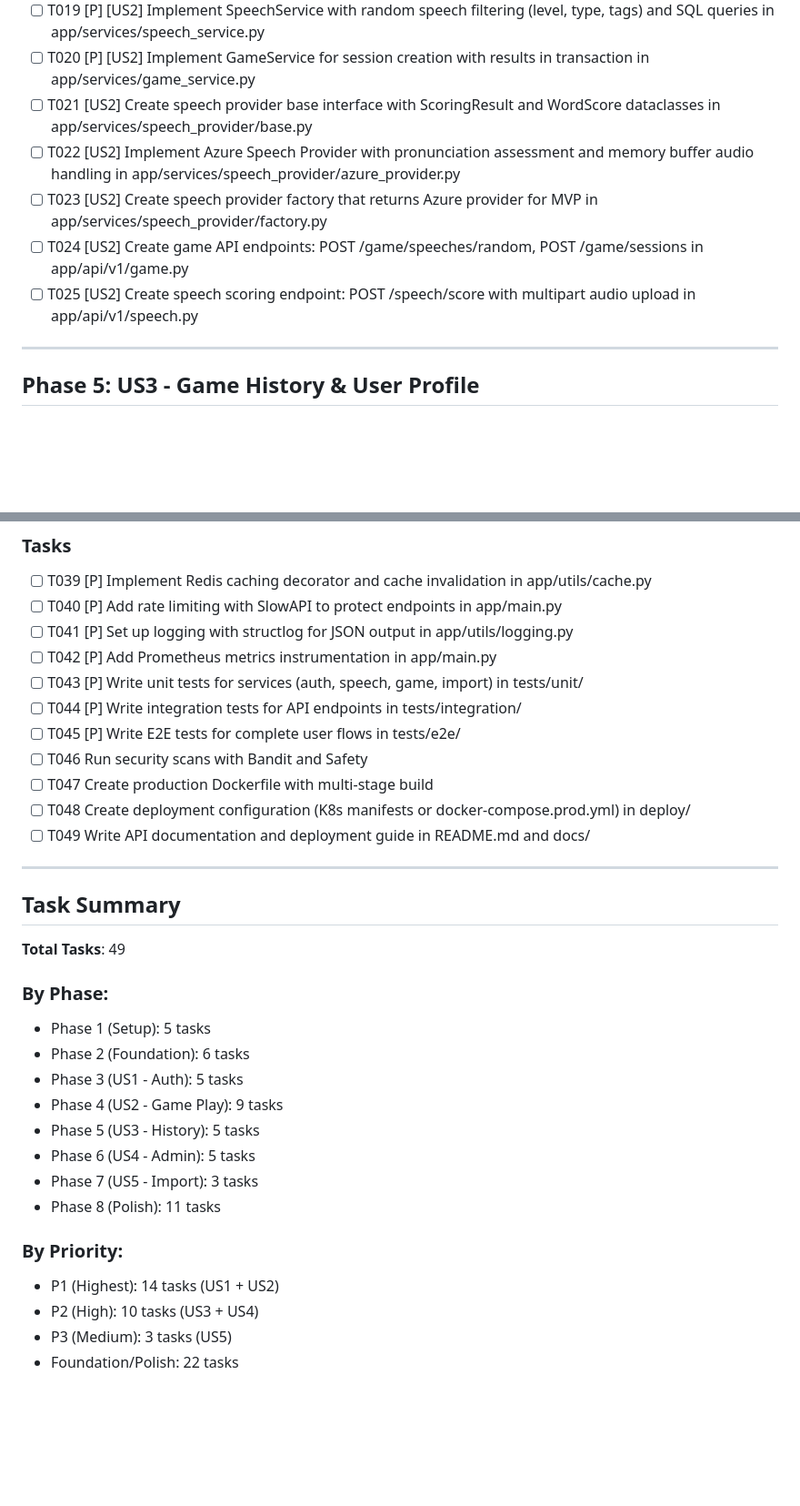
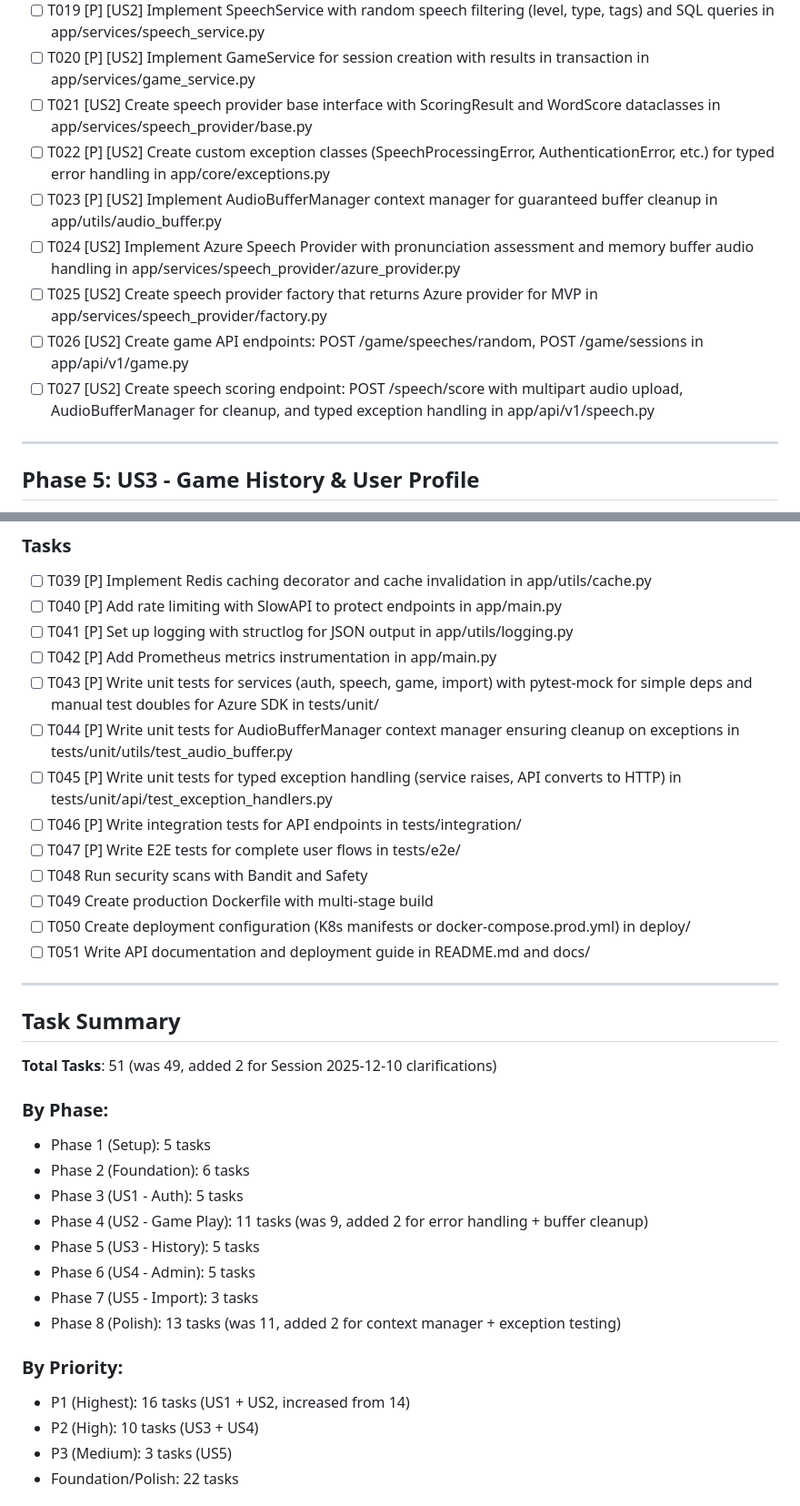
Before and after one commit to haotranthien95/english-pacticie-app, a Markdown page: tasks.md, 2 parts joined by grey strips. Shown at 91% size. GitHub-like rendering; blank space fills up the shorter version.

```diff
--- a/tasks.md
+++ b/tasks.md
@@ -152,10 +153,12 @@ Foundation ───────┤
 - [ ] T019 [P] [US2] Implement SpeechService with random speech filtering (level, type, tags) and SQL queries in app/services/speech_service.py
 - [ ] T020 [P] [US2] Implement GameService for session creation with results in transaction in app/services/game_service.py
 - [ ] T021 [US2] Create speech provider base interface with ScoringResult and WordScore dataclasses in app/services/speech_provider/base.py
-- [ ] T022 [US2] Implement Azure Speech Provider with pronunciation assessment and memory buffer audio handling in app/services/speech_provider/azure_provider.py
-- [ ] T023 [US2] Create speech provider factory that returns Azure provider for MVP in app/services/speech_provider/factory.py
-- [ ] T024 [US2] Create game API endpoints: POST /game/speeches/random, POST /game/sessions in app/api/v1/game.py
-- [ ] T025 [US2] Create speech scoring endpoint: POST /speech/score with multipart audio upload in app/api/v1/speech.py
+- [ ] T022 [P] [US2] Create custom exception classes (SpeechProcessingError, AuthenticationError, etc.) for typed error handling in app/core/exceptions.py
+- [ ] T023 [P] [US2] Implement AudioBufferManager context manager for guaranteed buffer cleanup in app/utils/audio_buffer.py
+- [ ] T024 [US2] Implement Azure Speech Provider with pronunciation assessment and memory buffer audio handling in app/services/speech_provider/azure_provider.py
+- [ ] T025 [US2] Create speech provider factory that returns Azure provider for MVP in app/services/speech_provider/factory.py
+- [ ] T026 [US2] Create game API endpoints: POST /game/speeches/random, POST /game/sessions in app/api/v1/game.py
+- [ ] T027 [US2] Create speech scoring endpoint: POST /speech/score with multipart audio upload, AudioBufferManager for cleanup, and typed exception handling in app/api/v1/speech.py
 
 ---
 
@@ -259,32 +262,34 @@ Foundation ───────┤
 - [ ] T040 [P] Add rate limiting with SlowAPI to protect endpoints in app/main.py
 - [ ] T041 [P] Set up logging with structlog for JSON output in app/utils/logging.py
 - [ ] T042 [P] Add Prometheus metrics instrumentation in app/main.py
-- [ ] T043 [P] Write unit tests for services (auth, speech, game, import) in tests/unit/
-- [ ] T044 [P] Write integration tests for API endpoints in tests/integration/
-- [ ] T045 [P] Write E2E tests for complete user flows in tests/e2e/
-- [ ] T046 Run security scans with Bandit and Safety
-- [ ] T047 Create production Dockerfile with multi-stage build
-- [ ] T048 Create deployment configuration (K8s manifests or docker-compose.prod.yml) in deploy/
-- [ ] T049 Write API documentation and deployment guide in README.md and docs/
+- [ ] T043 [P] Write unit tests for services (auth, speech, game, import) with pytest-mock for simple deps and manual test doubles for Azure SDK in tests/unit/
+- [ ] T044 [P] Write unit tests for AudioBufferManager context manager ensuring cleanup on exceptions in tests/unit/utils/test_audio_buffer.py
+- [ ] T045 [P] Write unit tests for typed exception handling (service raises, API converts to HTTP) in tests/unit/api/test_exception_handlers.py
+- [ ] T046 [P] Write integration tests for API endpoints in tests/integration/
+- [ ] T047 [P] Write E2E tests for complete user flows in tests/e2e/
+- [ ] T048 Run security scans with Bandit and Safety
+- [ ] T049 Create production Dockerfile with multi-stage build
+- [ ] T050 Create deployment configuration (K8s manifests or docker-compose.prod.yml) in deploy/
+- [ ] T051 Write API documentation and deployment guide in README.md and docs/
 
 ---
 
 ## Task Summary
 
-**Total Tasks**: 49
+**Total Tasks**: 51 (was 49, added 2 for Session 2025-12-10 clarifications)
 
 ### By Phase:
 - Phase 1 (Setup): 5 tasks
 - Phase 2 (Foundation): 6 tasks
 - Phase 3 (US1 - Auth): 5 tasks
-- Phase 4 (US2 - Game Play): 9 tasks
+- Phase 4 (US2 - Game Play): 11 tasks (was 9, added 2 for error handling + buffer cleanup)
 - Phase 5 (US3 - History): 5 tasks
 - Phase 6 (US4 - Admin): 5 tasks
 - Phase 7 (US5 - Import): 3 tasks
-- Phase 8 (Polish): 11 tasks
+- Phase 8 (Polish): 13 tasks (was 11, added 2 for context manager + exception testing)
 
 ### By Priority:
-- P1 (Highest): 14 tasks (US1 + US2)
+- P1 (Highest): 16 tasks (US1 + US2, increased from 14)
 - P2 (High): 10 tasks (US3 + US4)
 - P3 (Medium): 3 tasks (US5)
 - Foundation/Polish: 22 tasks
```
Also changed, not shown: other parts of tasks.md (+2 -1 lines), tasks-mobile.md (+26 -11 lines).
